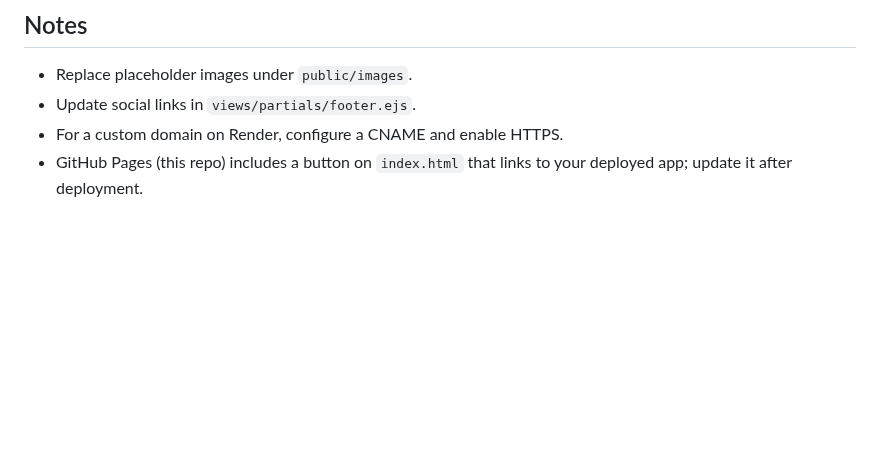
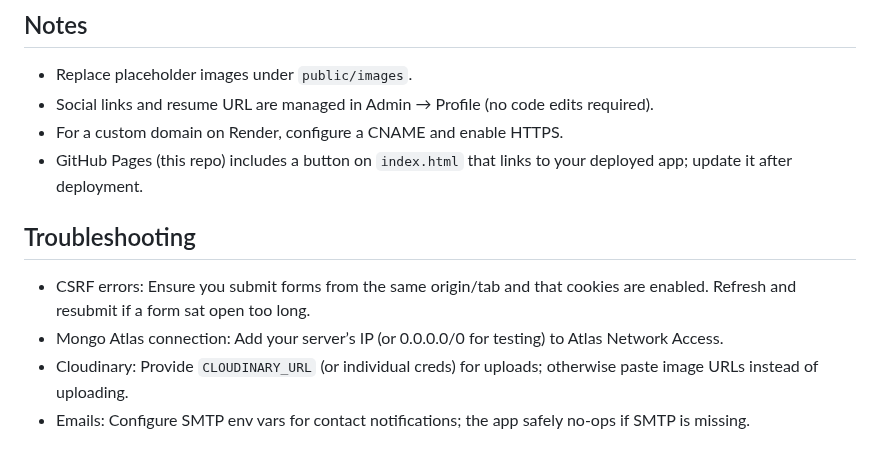
Before and after one commit to Emmanuel-Ankoh/Emmanuel-Ankoh.github.io, a Markdown page: README.md, the part around one of its changes. Rendered like a GitHub page; blank space fills up the shorter version.

```diff
--- a/README.md
+++ b/README.md
@@ -108,6 +140,12 @@ Finally, edit `index.html` in the repo and set the "Open Portfolio" link to your
 
 ## Notes
 - Replace placeholder images under `public/images`.
-- Update social links in `views/partials/footer.ejs`.
+- Social links and resume URL are managed in Admin → Profile (no code edits required).
 - For a custom domain on Render, configure a CNAME and enable HTTPS.
  - GitHub Pages (this repo) includes a button on `index.html` that links to your deployed app; update it after deployment.
+
+## Troubleshooting
+- CSRF errors: Ensure you submit forms from the same origin/tab and that cookies are enabled. Refresh and resubmit if a form sat open too long.
+- Mongo Atlas connection: Add your server’s IP (or 0.0.0.0/0 for testing) to Atlas Network Access.
+- Cloudinary: Provide `CLOUDINARY_URL` (or individual creds) for uploads; otherwise paste image URLs instead of uploading.
+- Emails: Configure SMTP env vars for contact notifications; the app safely no-ops if SMTP is missing.
```
Also changed, not shown: other parts of README.md (+32 -0 lines).
